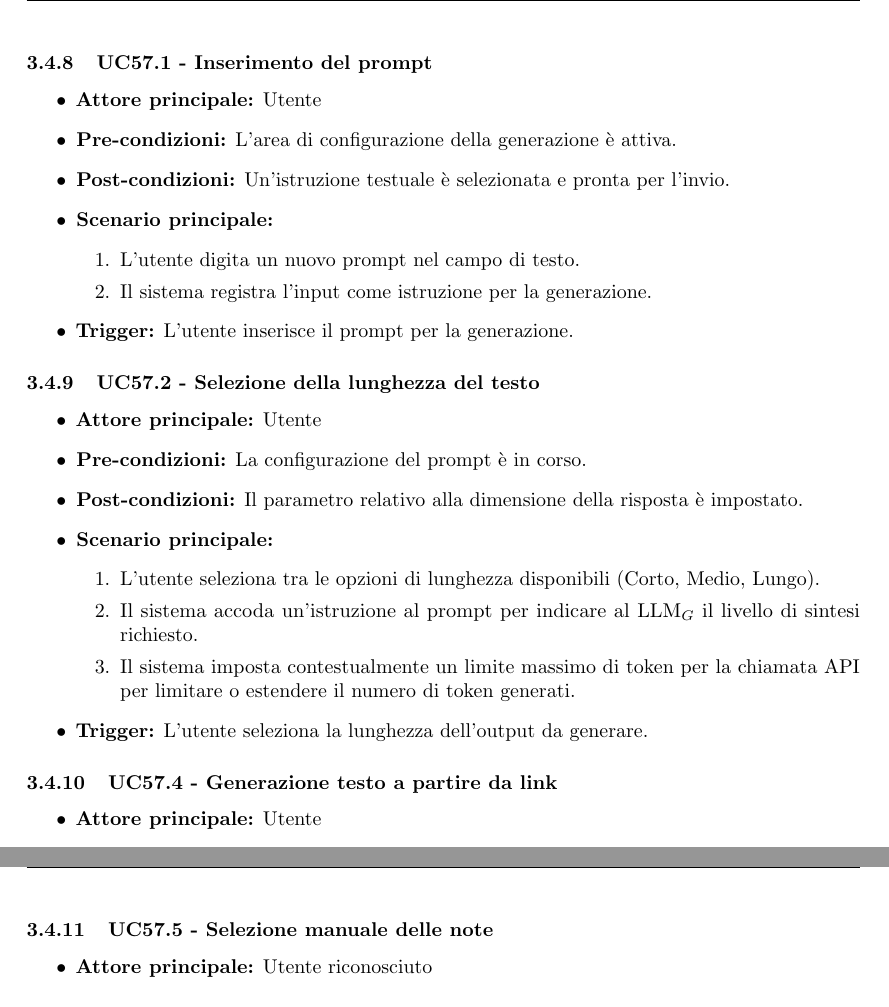
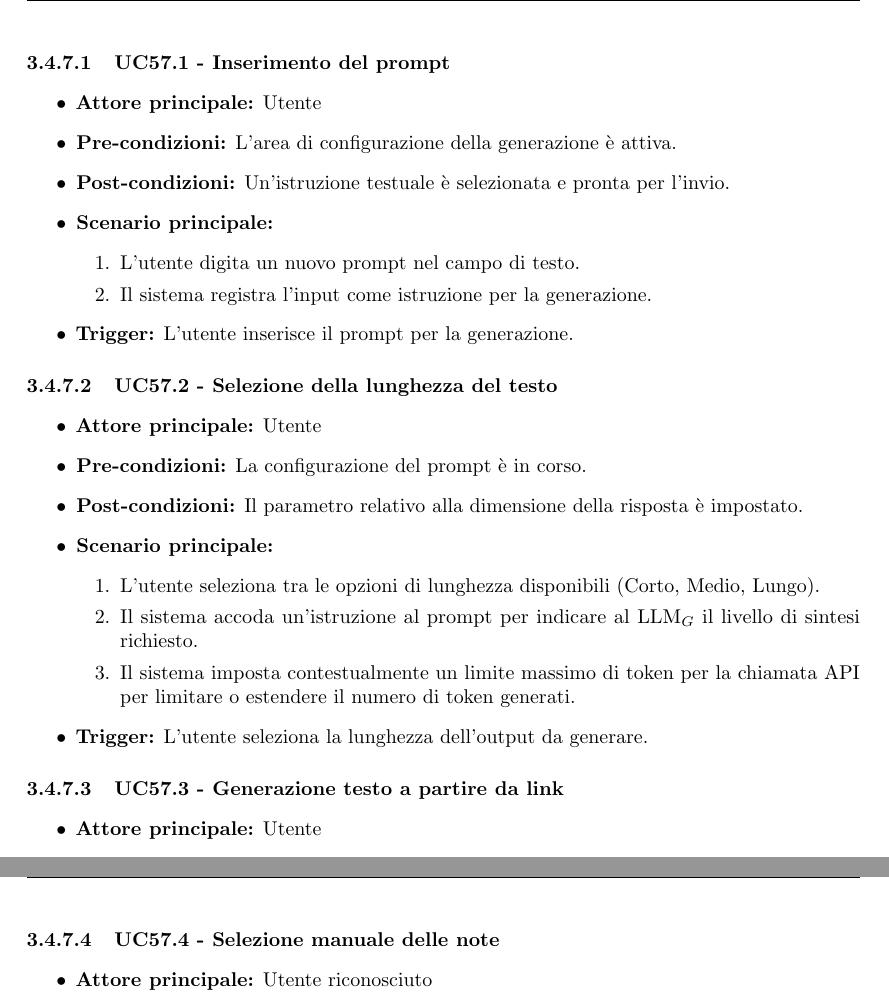
Before and after one commit to thebitless-group-swe/thebitless.github.io, a LaTeX document (RTB/doc_esterna/analisi-dei-requisiti/analisi-dei-requisiti.tex): two parts of pages 69 and 70 of 108, joined at a grey line, cut so that both start at the same text. Compiled offline with pdfLaTeX.

Commit message:
fix(adr): sistema incongruenza con numeri dei casi d'uso

```diff
--- a/RTB/doc_esterna/analisi-dei-requisiti/analisi-dei-requisiti.tex
+++ b/RTB/doc_esterna/analisi-dei-requisiti/analisi-dei-requisiti.tex
@@ -2314,7 +2314,7 @@ Il Caso d’Uso UC57 include due ulteriori Caso d’Uso come raffigurato nella s
     \caption{UC57.1, UC57.2 - Inclusioni di UC57}
 \end{figure}
 
-\subsubsection{UC57.1 - Inserimento del prompt}
+\paragraph{UC57.1 - Inserimento del prompt}
 \hypertarget{uc:57.1}{}
 \begin{itemize}
     \item \textbf{Attore principale:} Utente
@@ -2328,7 +2328,7 @@ Il Caso d’Uso UC57 include due ulteriori Caso d’Uso come raffigurato nella s
     \item \textbf{Trigger:} L'utente inserisce il prompt per la generazione.
 \end{itemize}
 
-\subsubsection{UC57.2 - Selezione della lunghezza del testo}
+\paragraph{UC57.2 - Selezione della lunghezza del testo}
 \hypertarget{uc:57.2}{}
 \begin{itemize}
     \item \textbf{Attore principale:} Utente
@@ -2343,8 +2343,8 @@ Il Caso d’Uso UC57 include due ulteriori Caso d’Uso come raffigurato nella s
     \item \textbf{Trigger:} L'utente seleziona la lunghezza dell'output da generare.
 \end{itemize}
 
-\subsubsection{UC57.4 - Generazione testo a partire da link}
-\hypertarget{uc:57.4}{}
+\paragraph{UC57.3 - Generazione testo a partire da link}
+\hypertarget{uc:57.3}{}
 \begin{itemize}
     \item \textbf{Attore principale:} Utente
     \item \textbf{Pre-condizioni:} L'utente ha avviato la configurazione della generazione automatica di testo (\uclink{uc:57}{UC57}).
@@ -2359,8 +2359,8 @@ Il Caso d’Uso UC57 include due ulteriori Caso d’Uso come raffigurato nella s
 \end{itemize}
 
 
-\subsubsection{UC57.5 - Selezione manuale delle note}
-\hypertarget{uc:57.5}{}
+\paragraph{UC57.4 - Selezione manuale delle note}
+\hypertarget{uc:57.4}{}
 \begin{itemize}
     \item \textbf{Attore principale:} Utente riconosciuto
     \item \textbf{Pre-condizioni:}
```
Also changed, not shown: RTB/doc_esterna/analisi-dei-requisiti/analisi-dei-requisiti.pdf, RTB/doc_esterna/analisi-dei-requisiti/assets/img/UC57.pdf, RTB/doc_esterna/analisi-dei-requisiti/assets/img/UC60.pdf, RTB/doc_esterna/analisi-dei-requisiti/assets/img/UC86.1.pdf, RTB/doc_esterna/analisi-dei-requisiti/analisi-dei-requisiti.tex (8 more changed lines), 3 other files.
